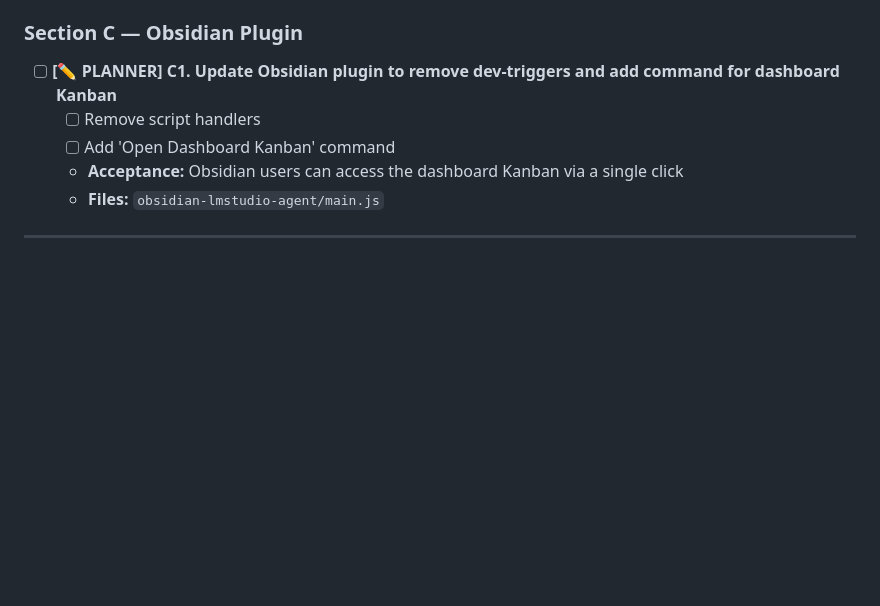
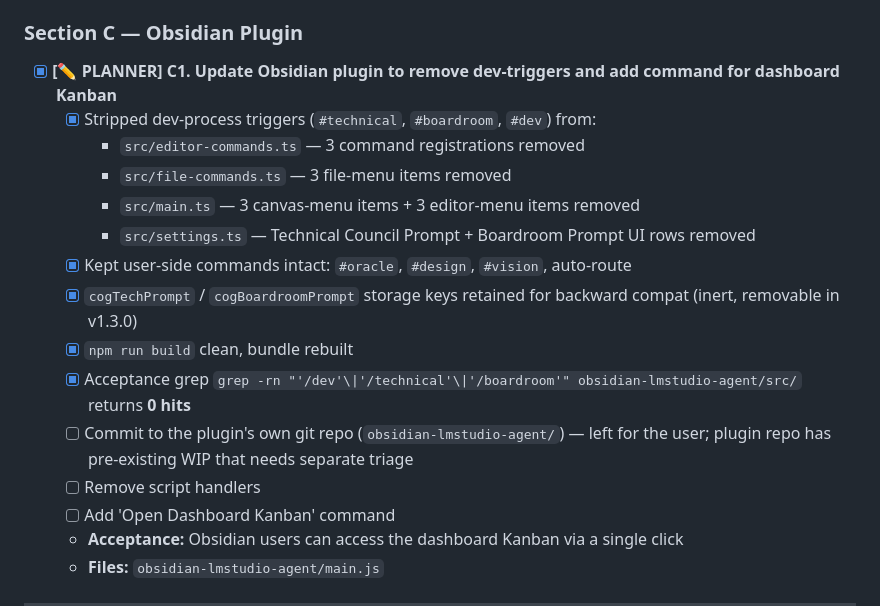
Before and after one commit to Oranneg-debug/cognitive-os, a Markdown page: dev/handoffs/ARCH-20260522-205800-DA5B0A2D_BETA_HANDOFF.md, the part around the change. GitHub-like rendering; blank space fills up the shorter version.

Commit message:
docs(ARCH-DA5B0A2D C1): mark Obsidian plugin dev-trigger strip complete (commit deferred to plugin repo)

```diff
--- a/dev/handoffs/ARCH-20260522-205800-DA5B0A2D_BETA_HANDOFF.md
+++ b/dev/handoffs/ARCH-20260522-205800-DA5B0A2D_BETA_HANDOFF.md
@@ -81,7 +81,17 @@ When a user references this handoff (e.g. *"work on ARCH-20260522-205800-DA5B0A2
 
 ### Section C — Obsidian Plugin
 
-- [ ] **[✏️ PLANNER] C1. Update Obsidian plugin to remove dev-triggers and add command for dashboard Kanban**
+- [x] **[✏️ PLANNER] C1. Update Obsidian plugin to remove dev-triggers and add command for dashboard Kanban**
+   - [x] Stripped dev-process triggers (`#technical`, `#boardroom`, `#dev`) from:
+       - `src/editor-commands.ts` — 3 command registrations removed
+       - `src/file-commands.ts` — 3 file-menu items removed
+       - `src/main.ts` — 3 canvas-menu items + 3 editor-menu items removed
+       - `src/settings.ts` — Technical Council Prompt + Boardroom Prompt UI rows removed
+   - [x] Kept user-side commands intact: `#oracle`, `#design`, `#vision`, auto-route
+   - [x] `cogTechPrompt` / `cogBoardroomPrompt` storage keys retained for backward compat (inert, removable in v1.3.0)
+   - [x] `npm run build` clean, bundle rebuilt
+   - [x] Acceptance grep `grep -rn "'/dev'\|'/technical'\|'/boardroom'" obsidian-lmstudio-agent/src/` returns **0 hits**
+   - [ ] Commit to the plugin's own git repo (`obsidian-lmstudio-agent/`) — left for the user; plugin repo has pre-existing WIP that needs separate triage
    - [ ] Remove script handlers
    - [ ] Add 'Open Dashboard Kanban' command
    - **Acceptance:** Obsidian users can access the dashboard Kanban via a single click
```
